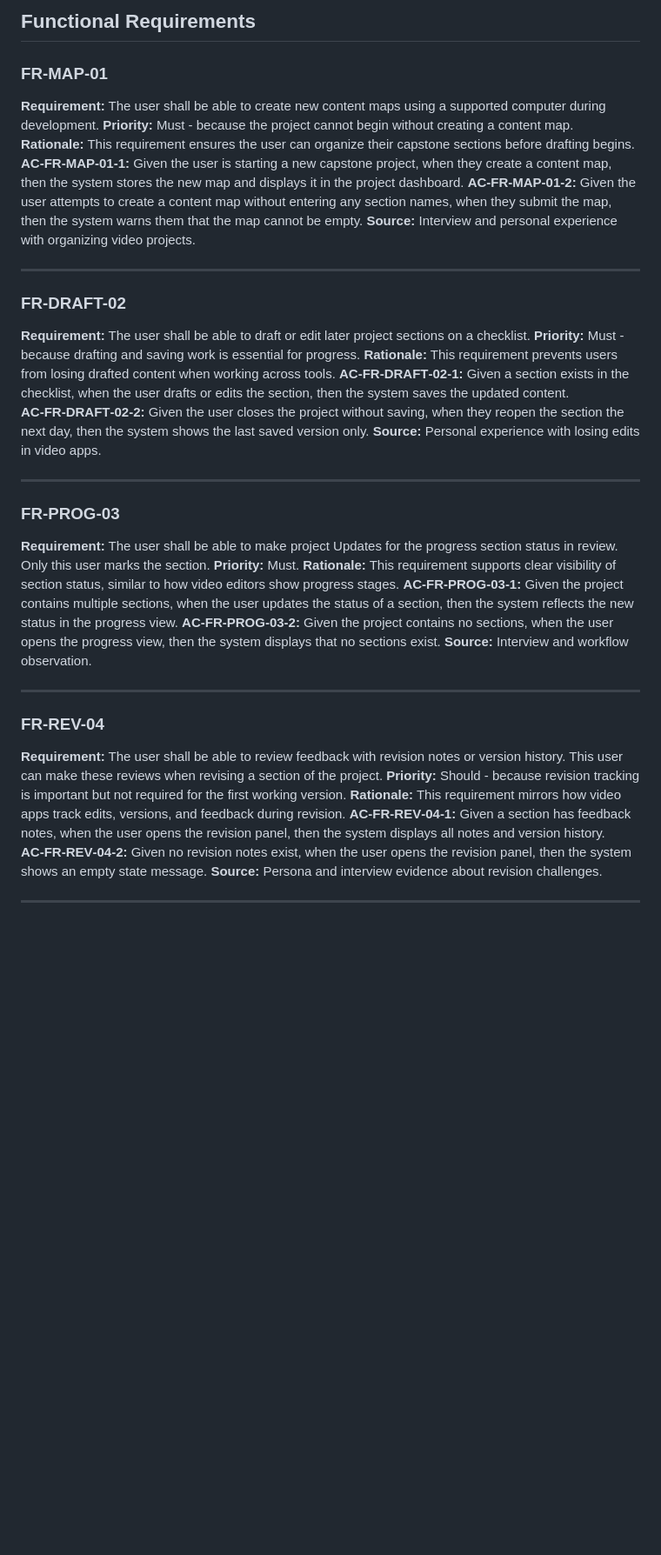
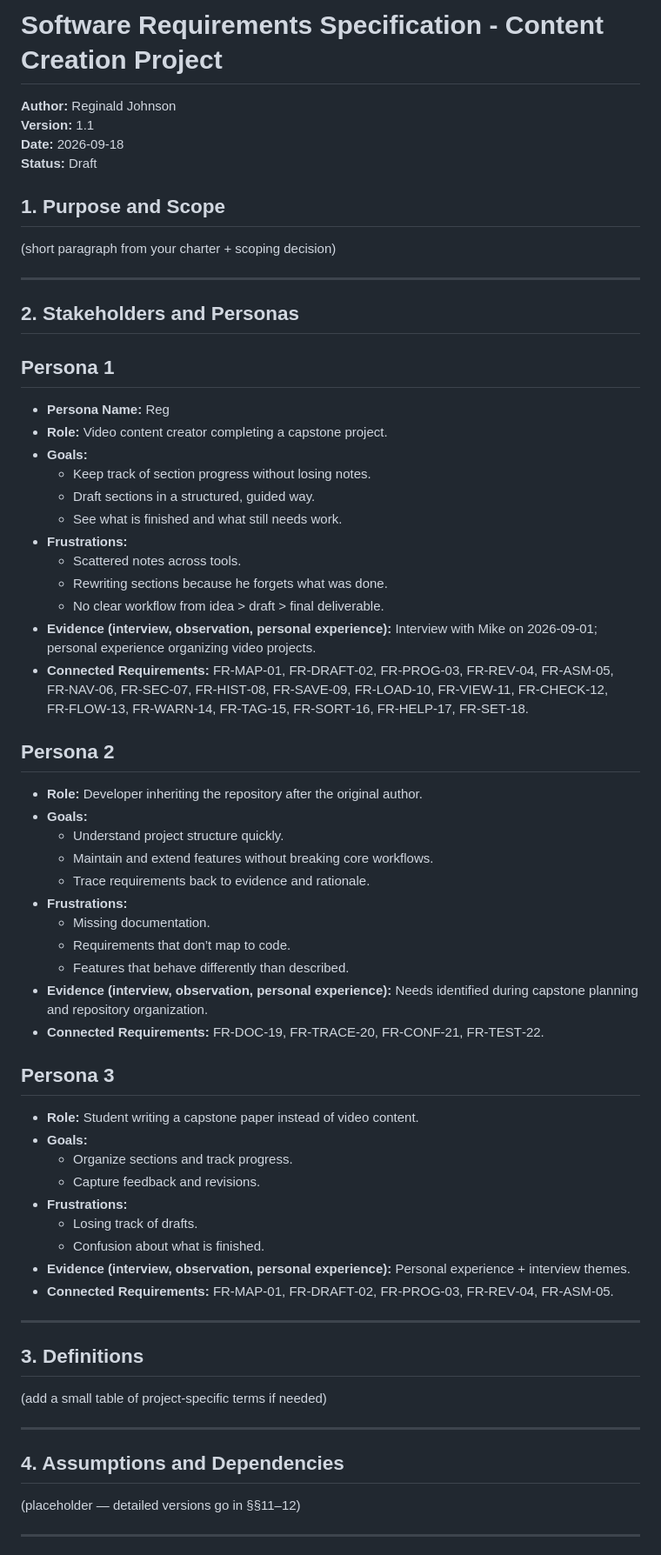
Before and after one commit to Regdak34S/RJ-Capstone, a Markdown page: docs/requirements.md, the part around one of its changes. Shown at 87% size. Rendered like a GitHub page; blank space fills up the shorter version.

```diff
--- a/docs/requirements.md
+++ b/docs/requirements.md
@@ -1,43 +1,70 @@
-## Functional Requirements
+# Software Requirements Specification - Content Creation Project
 
+**Author:** Reginald Johnson
+**Version:** 1.1
+**Date:** 2026-09-18
+**Status:** Draft
 
-### FR-MAP-01
-**Requirement:** The user shall be able to create new content maps using a supported computer during development.
-**Priority:** Must - because the project cannot begin without creating a content map.
-**Rationale:** This requirement ensures the user can organize their capstone sections before drafting begins.
-**AC‑FR‑MAP‑01‑1:** Given the user is starting a new capstone project, when they create a content map, then the system stores the new map and displays it in the project dashboard.
-**AC‑FR‑MAP-01‑2:** Given the user attempts to create a content map without entering any section names, when they submit the map, then the system warns them that the map cannot be empty.
-**Source:** Interview and personal experience with organizing video projects.
+## 1. Purpose and Scope
+(short paragraph from your charter + scoping decision)
 
 ---
 
-### FR-DRAFT-02
-**Requirement:** The user shall be able to draft or edit later project sections on a checklist.
-**Priority:** Must - because drafting and saving work is essential for progress.
-**Rationale:** This requirement prevents users from losing drafted content when working across tools.
-**AC‑FR‑DRAFT‑02‑1:** Given a section exists in the checklist, when the user drafts or edits the section, then the system saves the updated content.
-**AC‑FR‑DRAFT‑02‑2:** Given the user closes the project without saving, when they reopen the section the next day, then the system shows the last saved version only.
-**Source:** Personal experience with losing edits in video apps.
+## 2. Stakeholders and Personas
+
+## Persona 1
+
+- **Persona Name:** Reg
+- **Role:** Video content creator completing a capstone project.
+- **Goals:**
+  - Keep track of section progress without losing notes.
+  - Draft sections in a structured, guided way.
+  - See what is finished and what still needs work.
+- **Frustrations:**
+  - Scattered notes across tools.
+  - Rewriting sections because he forgets what was done.
+  - No clear workflow from idea > draft > final deliverable.
+- **Evidence (interview, observation, personal experience):** Interview with Mike on 2026‑09‑01; personal experience organizing video projects.
+- **Connected Requirements:** FR‑MAP‑01, FR‑DRAFT‑02, FR‑PROG‑03, FR‑REV‑04, FR‑ASM‑05, FR‑NAV‑06, FR‑SEC‑07, FR‑HIST‑08, FR‑SAVE‑09, FR‑LOAD‑10, FR‑VIEW‑11, FR‑CHECK‑12, FR‑FLOW‑13, FR‑WARN‑14, FR‑TAG‑15, FR‑SORT‑16, FR‑HELP‑17, FR‑SET‑18.
+
+
+
+## Persona 2
+
+- **Role:** Developer inheriting the repository after the original author.
+- **Goals:**
+  - Understand project structure quickly.
+  - Maintain and extend features without breaking core workflows.
+  - Trace requirements back to evidence and rationale.
+- **Frustrations:**
+  - Missing documentation.
+  - Requirements that don’t map to code.
+  - Features that behave differently than described.
+- **Evidence (interview, observation, personal experience):** Needs identified during capstone planning and repository organization.
+- **Connected Requirements:** FR‑DOC‑19, FR‑TRACE‑20, FR‑CONF‑21, FR‑TEST‑22.
+
+
+## Persona 3
+
+- **Role:** Student writing a capstone paper instead of video content.
+- **Goals:**
+  - Organize sections and track progress.
+  - Capture feedback and revisions.
+- **Frustrations:**
+  - Losing track of drafts.
+  - Confusion about what is finished.
+- **Evidence (interview, observation, personal experience):** Personal experience + interview themes.
+- **Connected Requirements:** FR‑MAP‑01, FR‑DRAFT‑02, FR‑PROG‑03, FR‑REV‑04, FR‑ASM‑05.
 
 ---
 
-### FR-PROG-03
-**Requirement:** The user shall be able to make project Updates for the progress section status in review. Only this user marks the section.
-**Priority:** Must.
-**Rationale:** This requirement supports clear visibility of section status, similar to how video editors show progress stages.
-**AC-FR-PROG-03-1:** Given the project contains multiple sections, when the user updates the status of a section, then the system reflects the new status in the progress view.
-**AC-FR-PROG-03-2:** Given the project contains no sections, when the user opens the progress view, then the system displays that no sections exist.
-**Source:** Interview and workflow observation.
+## 3. Definitions
+(add a small table of project-specific terms if needed)
 
 ---
 
-### FR-REV-04
-**Requirement:** The user shall be able to review feedback with revision notes or version history. This user can make these reviews when revising a section of the project.
-**Priority:** Should - because revision tracking is important but not required for the first working version.
-**Rationale:** This requirement mirrors how video apps track edits, versions, and feedback during revision.
-**AC‑FR‑REV‑04‑1:** Given a section has feedback notes, when the user opens the revision panel, then the system displays all notes and version history.
-**AC‑FR‑REV‑04‑2:** Given no revision notes exist, when the user opens the revision panel, then the system shows an empty state message.
-**Source:** Persona and interview evidence about revision challenges.
+## 4. Assumptions and Dependencies
+(placeholder — detailed versions go in §§11–12)
 
 ---
 
```
Also changed, not shown: other parts of docs/requirements.md (+268 -226 lines).
